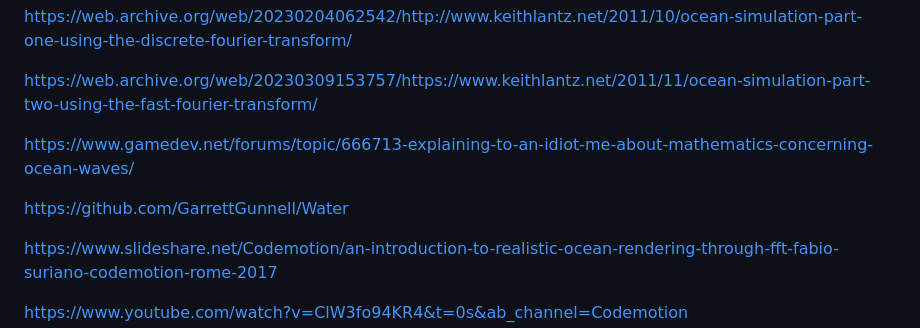
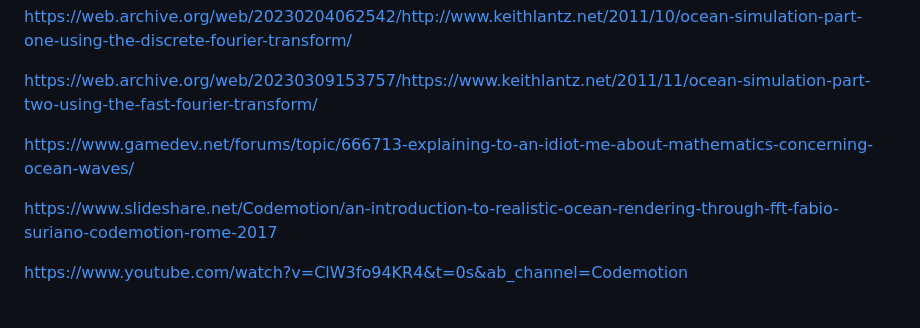
Before and after one commit to rdgh0st/FFT-Ocean-Godot, a Markdown page: README.md, the part around the change. Rendered like a GitHub page; blank space fills up the shorter version.

```diff
--- a/README.md
+++ b/README.md
@@ -38,8 +38,6 @@ https://web.archive.org/web/20230309153757/https://www.keithlantz.net/2011/11/oc
 
 https://www.gamedev.net/forums/topic/666713-explaining-to-an-idiot-me-about-mathematics-concerning-ocean-waves/
 
-https://github.com/GarrettGunnell/Water
-
 https://www.slideshare.net/Codemotion/an-introduction-to-realistic-ocean-rendering-through-fft-fabio-suriano-codemotion-rome-2017
 
 https://www.youtube.com/watch?v=ClW3fo94KR4&t=0s&ab_channel=Codemotion
```
